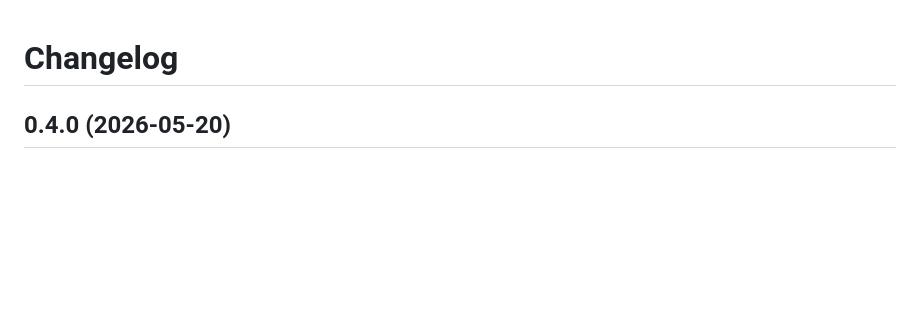
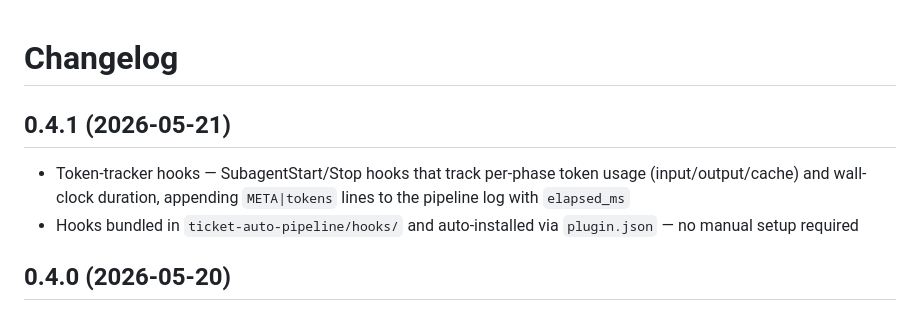
Before and after one commit to willard-pro/claude-plugins, a Markdown page: CHANGELOG.md, the part around the change. Drawn GitHub-style; blank space fills up the shorter version.

Commit message:
chore: update changelog for 0.4.1
Co-Authored-By: Claude Sonnet 4.6 <noreply@anthropic.com>

```diff
--- a/CHANGELOG.md
+++ b/CHANGELOG.md
@@ -1,4 +1,9 @@
 # Changelog
+
+## 0.4.1 (2026-05-21)
+
+- Token-tracker hooks — SubagentStart/Stop hooks that track per-phase token usage (input/output/cache) and wall-clock duration, appending `META|tokens` lines to the pipeline log with `elapsed_ms`
+- Hooks bundled in `ticket-auto-pipeline/hooks/` and auto-installed via `plugin.json` — no manual setup required
 
 ## 0.4.0 (2026-05-20)
 
```
